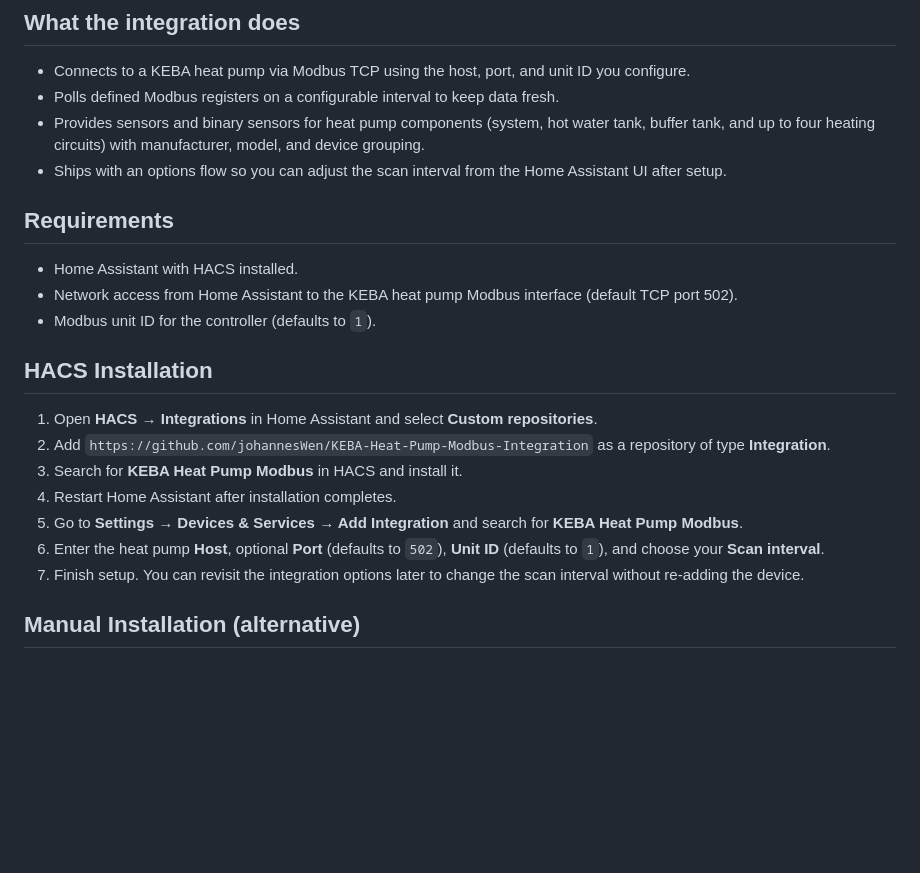
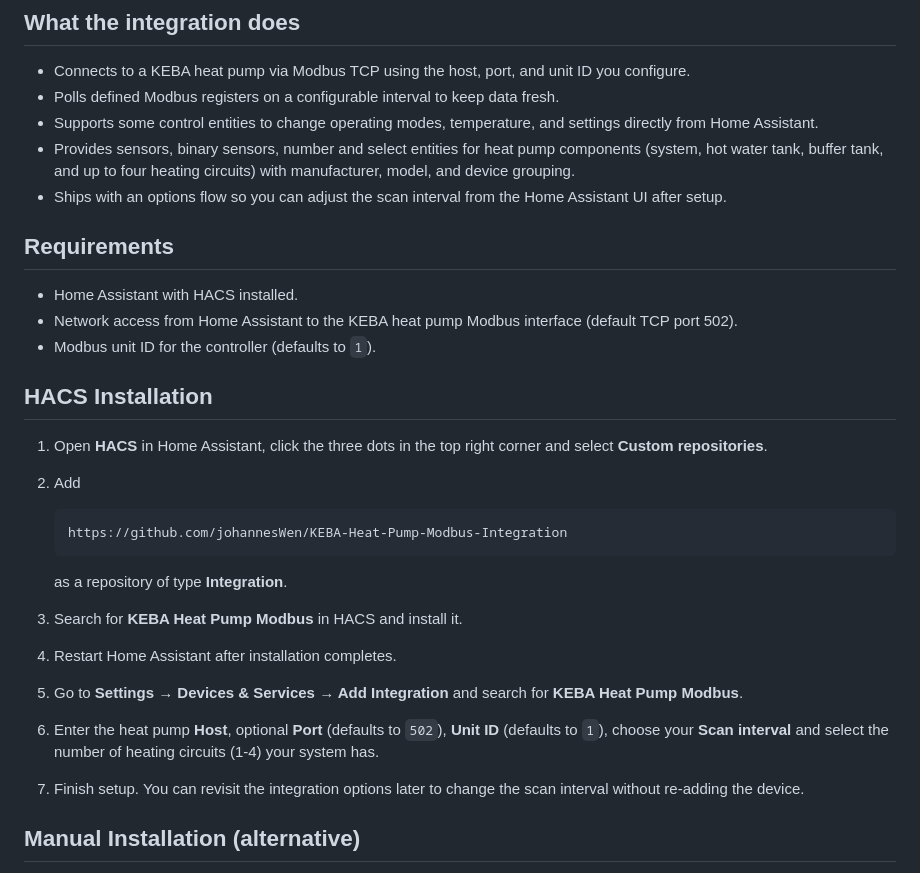
Before and after one commit to johannesWen/KEBA-Heat-Pump-Modbus-Integration, a Markdown page: README.md, the part around one of its changes. Rendered like a GitHub page; blank space fills up the shorter version.

````diff
--- a/README.md
+++ b/README.md
@@ -15,7 +15,8 @@ A custom Home Assistant integration that polls a KEBA heat pump controller over
 
 - Connects to a KEBA heat pump via Modbus TCP using the host, port, and unit ID you configure.
 - Polls defined Modbus registers on a configurable interval to keep data fresh.
-- Provides sensors and binary sensors for heat pump components (system, hot water tank, buffer tank, and up to four heating circuits) with manufacturer, model, and device grouping.
+- Supports some control entities to change operating modes, temperature, and settings directly from Home Assistant.
+- Provides sensors, binary sensors, number and select entities for heat pump components (system, hot water tank, buffer tank, and up to four heating circuits) with manufacturer, model, and device grouping.
 - Ships with an options flow so you can adjust the scan interval from the Home Assistant UI after setup.
 
 ## Requirements
@@ -26,12 +27,18 @@ A custom Home Assistant integration that polls a KEBA heat pump controller over
 
 ## HACS Installation
 
-1. Open **HACS → Integrations** in Home Assistant and select **Custom repositories**.
-2. Add `https://github.com/johannesWen/KEBA-Heat-Pump-Modbus-Integration` as a repository of type **Integration**.
+1. Open **HACS** in Home Assistant, click the three dots in the top right corner and select **Custom repositories**.
+2. Add
+
+   ```
+   https://github.com/johannesWen/KEBA-Heat-Pump-Modbus-Integration
+   ```
+
+   as a repository of type **Integration**.
 3. Search for **KEBA Heat Pump Modbus** in HACS and install it.
 4. Restart Home Assistant after installation completes.
 5. Go to **Settings → Devices & Services → Add Integration** and search for **KEBA Heat Pump Modbus**.
-6. Enter the heat pump **Host**, optional **Port** (defaults to `502`), **Unit ID** (defaults to `1`), and choose your **Scan interval**.
+6. Enter the heat pump **Host**, optional **Port** (defaults to `502`), **Unit ID** (defaults to `1`), choose your **Scan interval** and select the number of heating circuits (1-4) your system has.
 7. Finish setup. You can revisit the integration options later to change the scan interval without re-adding the device.
 
 ## Manual Installation (alternative)
````
Also changed, not shown: other parts of README.md (+15 -0 lines), assets/screenshots/buffer_tank.png (added), assets/screenshots/heat_circuit.png (added), assets/screenshots/heat_pump.png (added), assets/screenshots/hot_water_tank.png (added), assets/screenshots/system.png (added).
